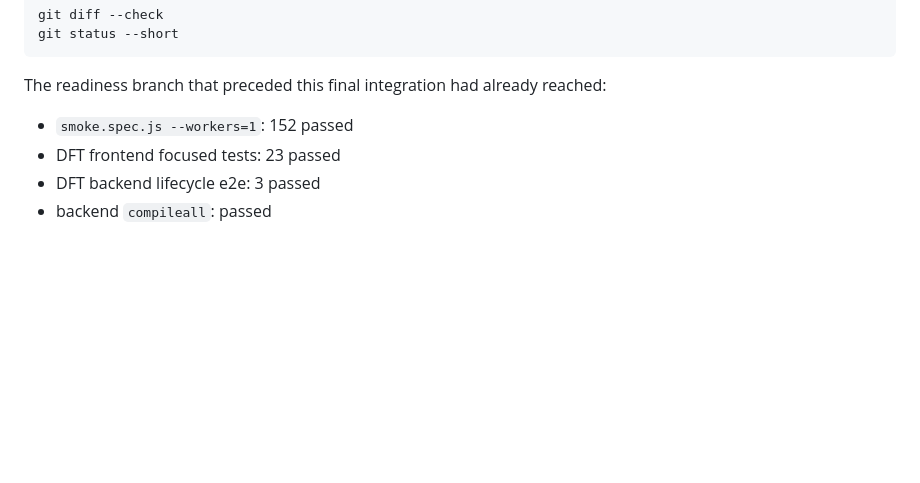
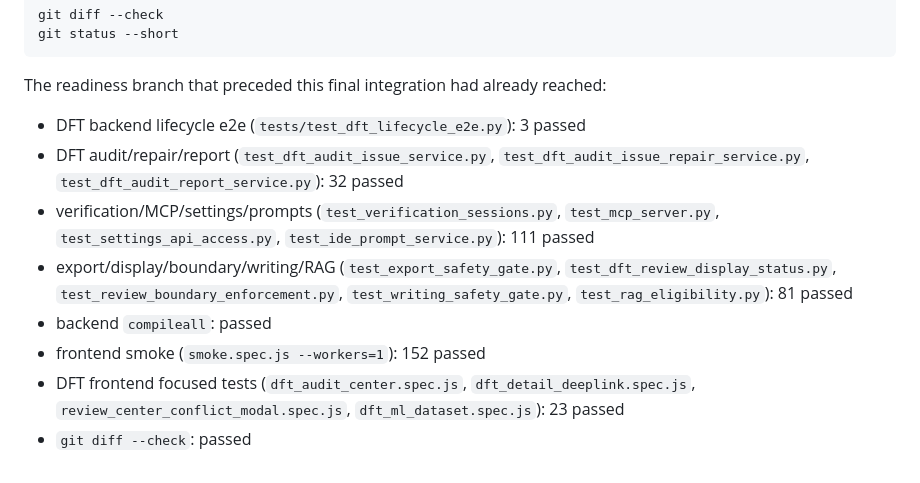
Before and after one commit to yuhaoli119119/AI-shujvku, a Markdown page: literature-ai/docs/DFT_LIFECYCLE_RELEASE_NOTES.md, the part around the change. GitHub-like rendering; blank space fills up the shorter version.

Commit message:
Complete DFT release test matrix

```diff
--- a/literature-ai/docs/DFT_LIFECYCLE_RELEASE_NOTES.md
+++ b/literature-ai/docs/DFT_LIFECYCLE_RELEASE_NOTES.md
@@ -117,7 +117,11 @@ git status --short
 
 The readiness branch that preceded this final integration had already reached:
 
-- `smoke.spec.js --workers=1`: 152 passed
-- DFT frontend focused tests: 23 passed
-- DFT backend lifecycle e2e: 3 passed
+- DFT backend lifecycle e2e (`tests/test_dft_lifecycle_e2e.py`): 3 passed
+- DFT audit/repair/report (`test_dft_audit_issue_service.py`, `test_dft_audit_issue_repair_service.py`, `test_dft_audit_report_service.py`): 32 passed
+- verification/MCP/settings/prompts (`test_verification_sessions.py`, `test_mcp_server.py`, `test_settings_api_access.py`, `test_ide_prompt_service.py`): 111 passed
+- export/display/boundary/writing/RAG (`test_export_safety_gate.py`, `test_dft_review_display_status.py`, `test_review_boundary_enforcement.py`, `test_writing_safety_gate.py`, `test_rag_eligibility.py`): 81 passed
 - backend `compileall`: passed
+- frontend smoke (`smoke.spec.js --workers=1`): 152 passed
+- DFT frontend focused tests (`dft_audit_center.spec.js`, `dft_detail_deeplink.spec.js`, `review_center_conflict_modal.spec.js`, `dft_ml_dataset.spec.js`): 23 passed
+- `git diff --check`: passed
```
